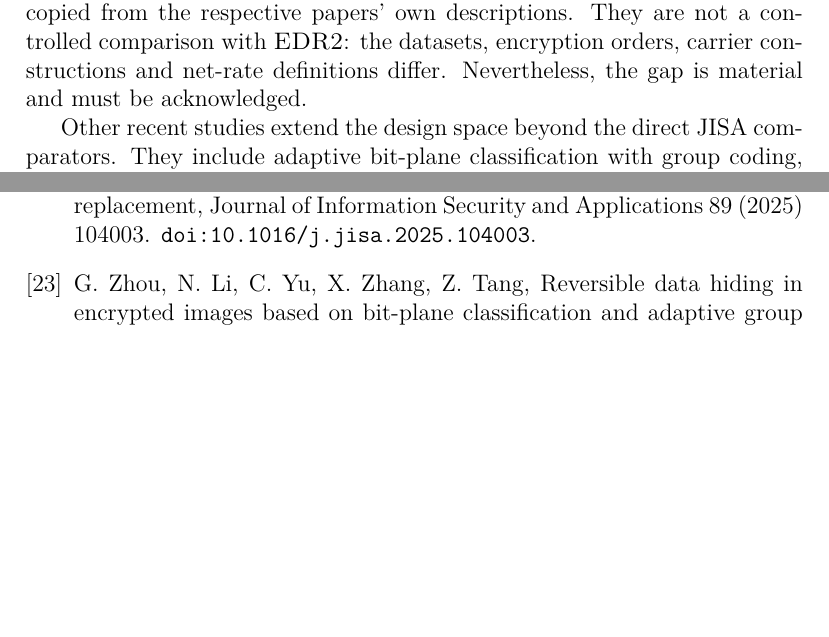
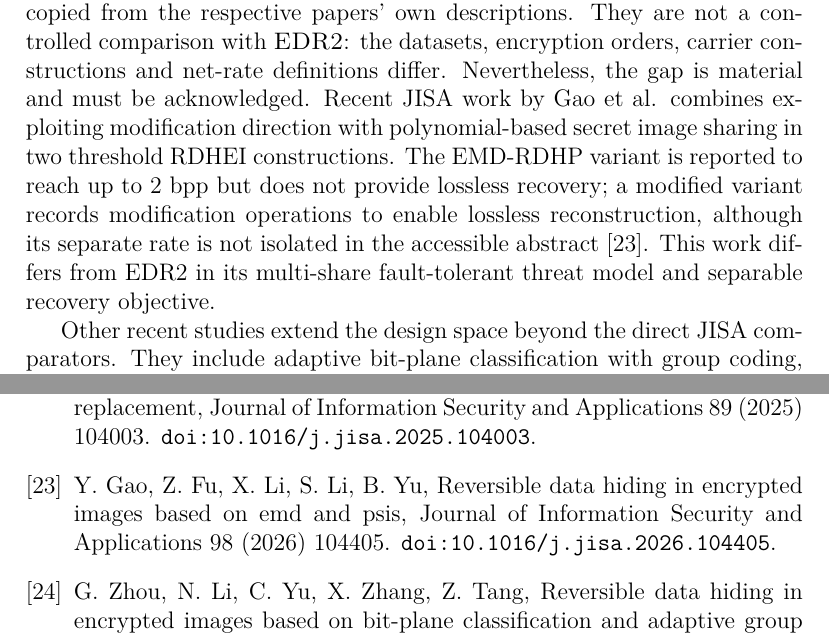
Before and after one commit to Parzifal25/RDHEI, a LaTeX paper (manuscript/jisa/EDR2_JISA_Main.tex): two parts of pages 5 and 26 of 28, joined at a grey line, cut so that both start at the same text, the shorter picture padded with empty space. Compiled offline with pdfLaTeX.

Commit message:
Cite 2026 JISA EMD and polynomial secret-image-sharing RDHEI work

```diff
--- a/manuscript/jisa/EDR2_JISA_Main.tex
+++ b/manuscript/jisa/EDR2_JISA_Main.tex
@@ -109,7 +109,7 @@ Ren et al. combine prediction-error compression with image and ciphertext authen
 
 Recent JISA papers are especially important to the intended venue positioning. Ankur et al. use a hybrid predictor and bit-plane label maps with an optimal block-size encoding strategy, reporting 3.8770/3.9036 bpp on BOSSBase and 3.7944/3.8431 bpp on BOWS-2 for its Direct Bit-Stream (DBS)/Arithmetic Encoded Bit-Stream (AEBS) variants \cite{ankur2025}. Huang et al. combine a hybrid predictor, stream-cipher encryption, block scrambling and bidirectional flag encoding, reporting 3.76 and 3.37 bpp on the same datasets \cite{huang2025bfe}. Ren et al.'s adaptive block-level pixel-difference encoding (ABPDE) retains local redundancy through block modulation/permutation, codes pixel differences with adaptive Huffman coding, and reports average rates of 2.4938 bpp on BOSSBase and 2.3508 bpp on BOWS-2, at least 0.2845 and 0.2900 bpp above its compared methods, respectively \cite{ren2026abpde}. Gao and Gao combine multiple linear regression, multi-bit prediction and an adaptive Huffman-coded location map \cite{gao2025mlr}. Kim et al.'s pixel-shifting approach embeds four bits per block through encrypted-block permutation rather than MSB substitution \cite{kim2024psa}. Other JISA contributions include key-controlled balanced Huffman coding, 2D label/block classification, and redundancy-free cipher pixel rotation with multi-MSB replacement \cite{yang2024kbhc,yang2024label,qu2025rotation}.
 
-Table~\ref{tab:jisa-prior} summarises selected direct JISA comparators. The rates are copied from the respective papers' own descriptions. They are not a controlled comparison with \EDR: the datasets, encryption orders, carrier constructions and net-rate definitions differ. Nevertheless, the gap is material and must be acknowledged.
+Table~\ref{tab:jisa-prior} summarises selected direct JISA comparators. The rates are copied from the respective papers' own descriptions. They are not a controlled comparison with \EDR: the datasets, encryption orders, carrier constructions and net-rate definitions differ. Nevertheless, the gap is material and must be acknowledged. Recent JISA work by Gao et al. combines exploiting modification direction with polynomial-based secret image sharing in two threshold RDHEI constructions. The EMD-RDHP variant is reported to reach up to 2 bpp but does not provide lossless recovery; a modified variant records modification operations to enable lossless reconstruction, although its separate rate is not isolated in the accessible abstract \cite{gao2026emd}. This work differs from EDR2 in its multi-share fault-tolerant threat model and separable recovery objective.
 
 \begin{table}[t]
 \centering
```
